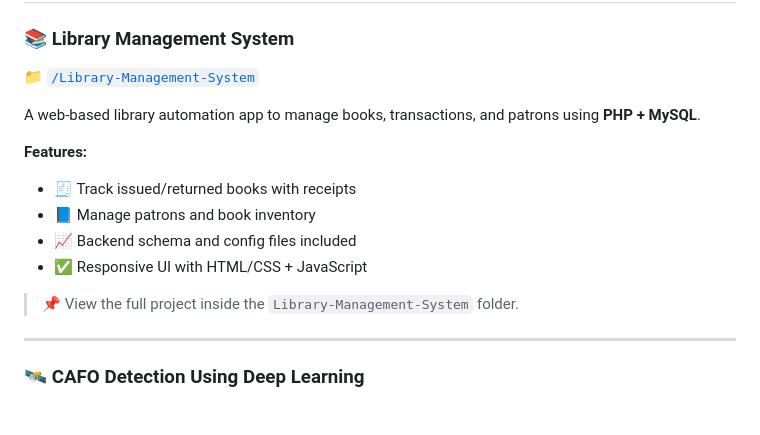
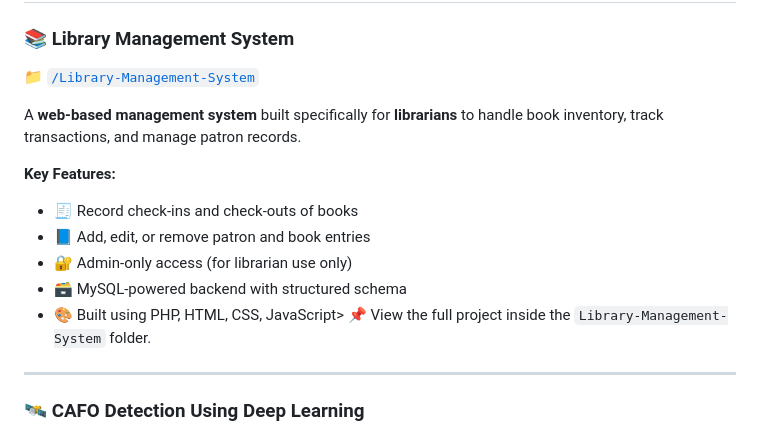
Before and after one commit to cusagar/Project-Portfolio, a Markdown page: README.md, the part around the change. GitHub-like rendering.

Commit message:
Update project section: changed app to automation website

```diff
--- a/README.md
+++ b/README.md
@@ -44,15 +44,15 @@
 ### 📚 Library Management System
 📁 [`/Library-Management-System`](./Library-Management-System)
 
-A web-based library automation app to manage books, transactions, and patrons using **PHP + MySQL**.
 
-**Features:**
-- 🧾 Track issued/returned books with receipts
-- 📘 Manage patrons and book inventory
-- 📈 Backend schema and config files included
-- ✅ Responsive UI with HTML/CSS + JavaScript
+A **web-based management system** built specifically for **librarians** to handle book inventory, track transactions, and manage patron records.
 
-> 📌 View the full project inside the `Library-Management-System` folder.
+**Key Features:**
+- 🧾 Record check-ins and check-outs of books
+- 📘 Add, edit, or remove patron and book entries
+- 🔐 Admin-only access (for librarian use only)
+- 🗃️ MySQL-powered backend with structured schema
+- 🎨 Built using PHP, HTML, CSS, JavaScript> 📌 View the full project inside the `Library-Management-System` folder.
 
 ---
 
```
